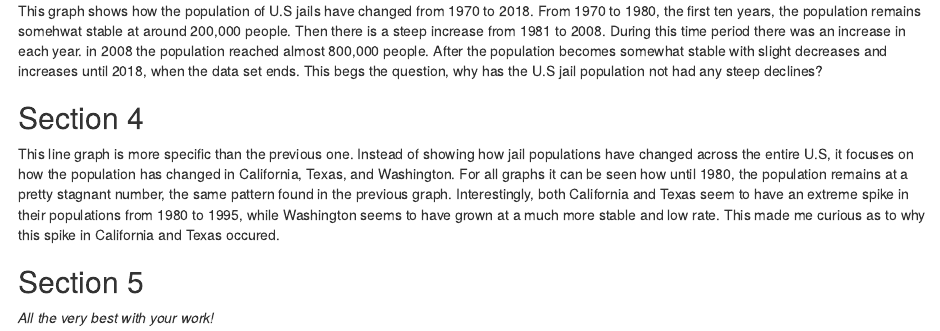
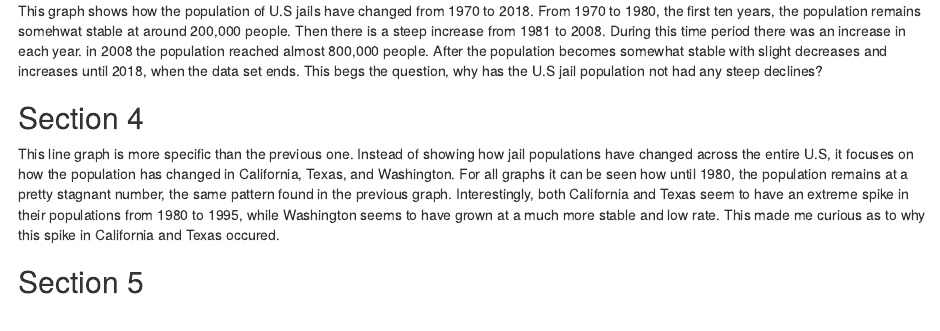
Before and after one commit to info201b-au2022/a4-HibbaAbas, an R Markdown document (docs/index.Rmd): the page in a window 1100 px wide, from 590 px down. Rendered offline with R 4.5, knitr and Pandoc, with nearby package versions; the code chunks are not run, so their results and figures are left out.

Commit message:
My most most  updated version incase everything breaks and falls apart

````diff
--- a/docs/index.Rmd
+++ b/docs/index.Rmd
@@ -39,9 +40,8 @@ plot_jail_pop_by_states(states)
 
 This line graph is more specific than the previous one. Instead of showing how jail populations have changed across the entire U.S, it focuses on how the population has changed in California, Texas, and Washington. For all graphs it can be seen how until 1980, the population remains at a pretty stagnant number, the same pattern found in the previous graph. Interestingly, both California and Texas seem to have an extreme spike in their populations from 1980 to 1995, while Washington seems to have grown at a much more stable and low rate. This made me curious as to why this spike in California and Texas occured.
 
+
 ## Section 5
 ```{r echo=FALSE}
 plot_jail_pop_by_race()
 ```
-
-_All the very best with your work!_
````
Also changed, not shown: docs/index.Rmd (1 more changed lines), 1 other file.
